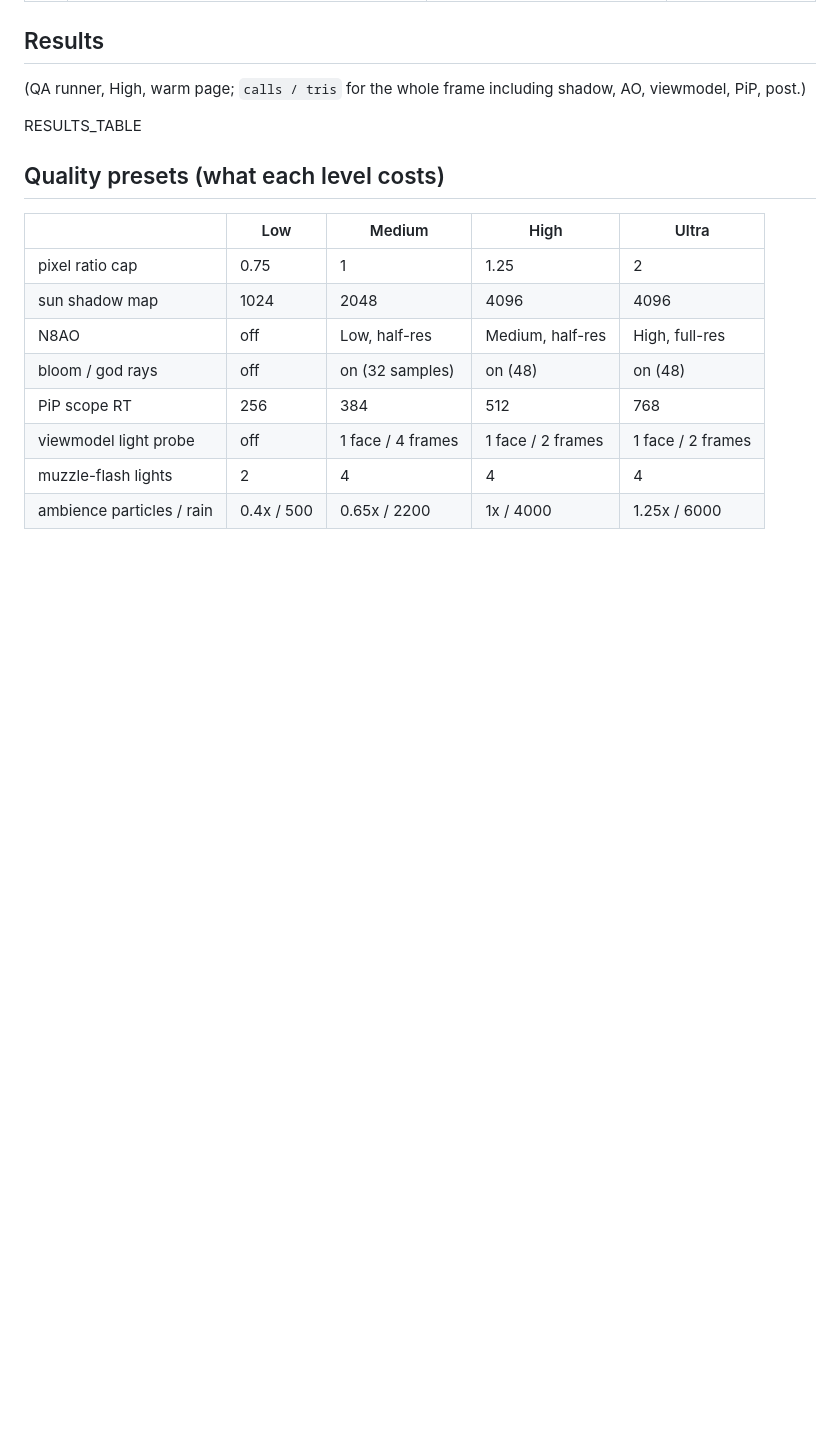
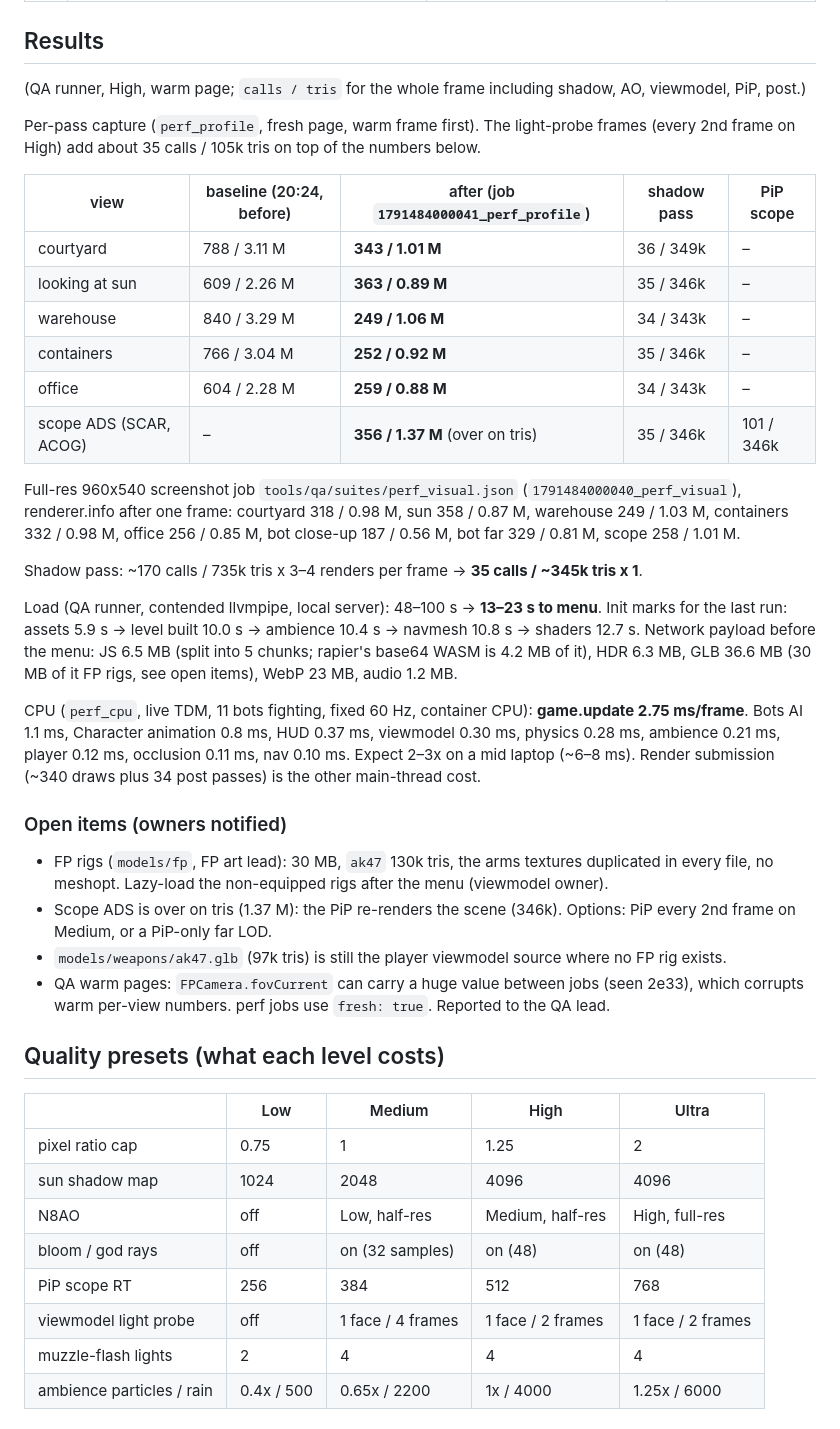
Before and after one commit to cktang88/3d-fps, a Markdown page: docs/PERF.md, the part around the change. Drawn GitHub-style; blank space fills up the shorter version.

```diff
--- a/docs/PERF.md
+++ b/docs/PERF.md
@@ -95,7 +95,42 @@ See the *Results* table for per-view numbers.
 
 (QA runner, High, warm page; `calls / tris` for the whole frame including shadow, AO, viewmodel, PiP, post.)
 
-RESULTS_TABLE
+Per-pass capture (`perf_profile`, fresh page, warm frame first). The light-probe frames (every 2nd frame on High)
+add about 35 calls / 105k tris on top of the numbers below.
+
+| view | baseline (20:24, before) | after (job `1791484000041_perf_profile`) | shadow pass | PiP scope |
+|---|---|---|---|---|
+| courtyard | 788 / 3.11 M | **343 / 1.01 M** | 36 / 349k | – |
+| looking at sun | 609 / 2.26 M | **363 / 0.89 M** | 35 / 346k | – |
+| warehouse | 840 / 3.29 M | **249 / 1.06 M** | 34 / 343k | – |
+| containers | 766 / 3.04 M | **252 / 0.92 M** | 35 / 346k | – |
+| office | 604 / 2.28 M | **259 / 0.88 M** | 34 / 343k | – |
+| scope ADS (SCAR, ACOG) | – | **356 / 1.37 M** (over on tris) | 35 / 346k | 101 / 346k |
+
+Full-res 960x540 screenshot job `tools/qa/suites/perf_visual.json` (`1791484000040_perf_visual`), renderer.info after one
+frame: courtyard 318 / 0.98 M, sun 358 / 0.87 M, warehouse 249 / 1.03 M, containers 332 / 0.98 M, office 256 / 0.85 M,
+bot close-up 187 / 0.56 M, bot far 329 / 0.81 M, scope 258 / 1.01 M.
+
+Shadow pass: ~170 calls / 735k tris x 3–4 renders per frame → **35 calls / ~345k tris x 1**.
+
+Load (QA runner, contended llvmpipe, local server): 48–100 s → **13–23 s to menu**. Init marks for the last run:
+assets 5.9 s → level built 10.0 s → ambience 10.4 s → navmesh 10.8 s → shaders 12.7 s. Network payload before
+the menu: JS 6.5 MB (split into 5 chunks; rapier's base64 WASM is 4.2 MB of it), HDR 6.3 MB, GLB 36.6 MB (30 MB of it
+FP rigs, see open items), WebP 23 MB, audio 1.2 MB.
+
+CPU (`perf_cpu`, live TDM, 11 bots fighting, fixed 60 Hz, container CPU): **game.update 2.75 ms/frame**. Bots AI
+1.1 ms, Character animation 0.8 ms, HUD 0.37 ms, viewmodel 0.30 ms, physics 0.28 ms, ambience 0.21 ms, player 0.12 ms,
+occlusion 0.11 ms, nav 0.10 ms. Expect 2–3x on a mid laptop (~6–8 ms). Render submission (~340 draws plus 34 post
+passes) is the other main-thread cost.
+
+### Open items (owners notified)
+* FP rigs (`models/fp`, FP art lead): 30 MB, `ak47` 130k tris, the arms textures duplicated in every file, no meshopt.
+  Lazy-load the non-equipped rigs after the menu (viewmodel owner).
+* Scope ADS is over on tris (1.37 M): the PiP re-renders the scene (346k). Options: PiP every 2nd frame on Medium,
+  or a PiP-only far LOD.
+* `models/weapons/ak47.glb` (97k tris) is still the player viewmodel source where no FP rig exists.
+* QA warm pages: `FPCamera.fovCurrent` can carry a huge value between jobs (seen 2e33), which corrupts warm per-view
+  numbers. perf jobs use `fresh: true`. Reported to the QA lead.
 
 ## Quality presets (what each level costs)
 
```
